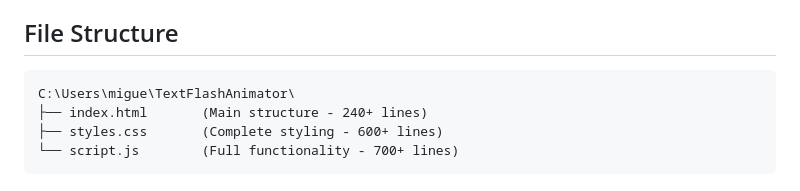
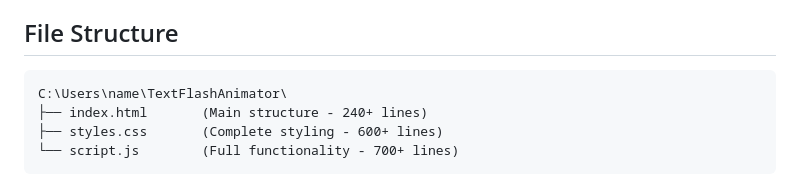
Before and after one commit to MIggsIGuess/flash-text-and-pop-up., a Markdown page: README.md, the part around the change. Rendered like a GitHub page.

Commit message:
Update README with project details and features

````diff
--- a/README.md
+++ b/README.md
@@ -168,7 +168,7 @@ Organized sections for:
 
 ## File Structure
 ```
-C:\Users\migue\TextFlashAnimator\
+C:\Users\name\TextFlashAnimator\
 ├── index.html       (Main structure - 240+ lines)
 ├── styles.css       (Complete styling - 600+ lines)
 └── script.js        (Full functionality - 700+ lines)
````
